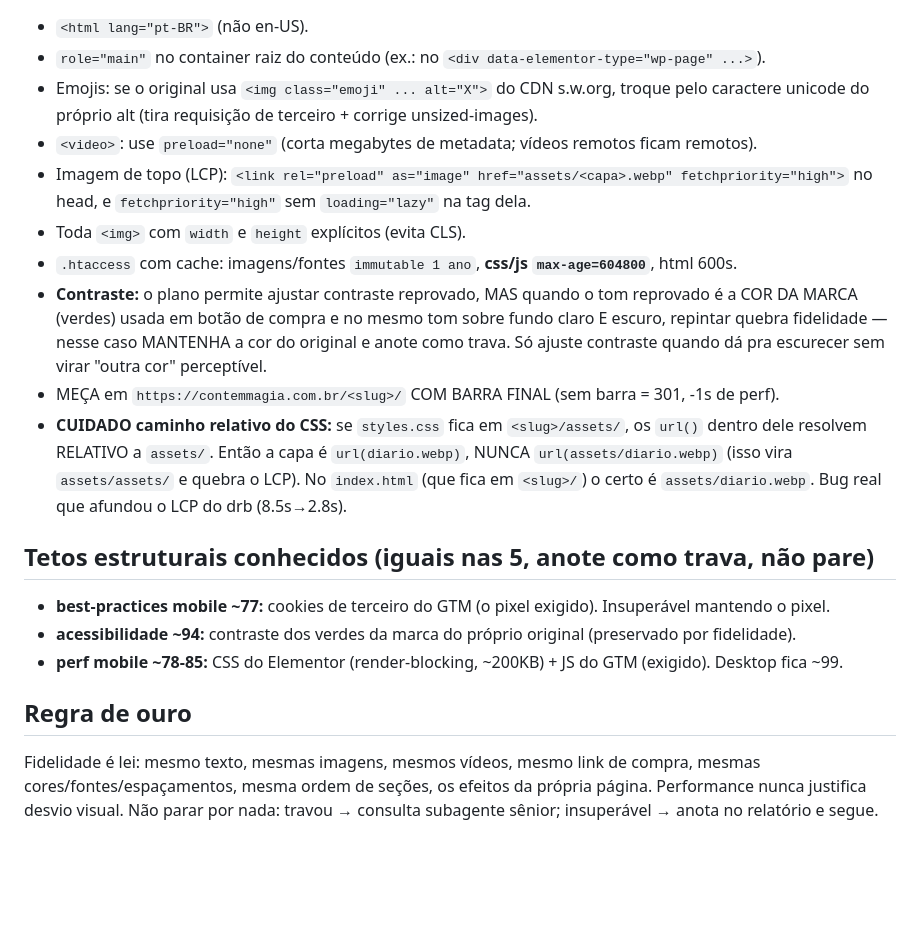
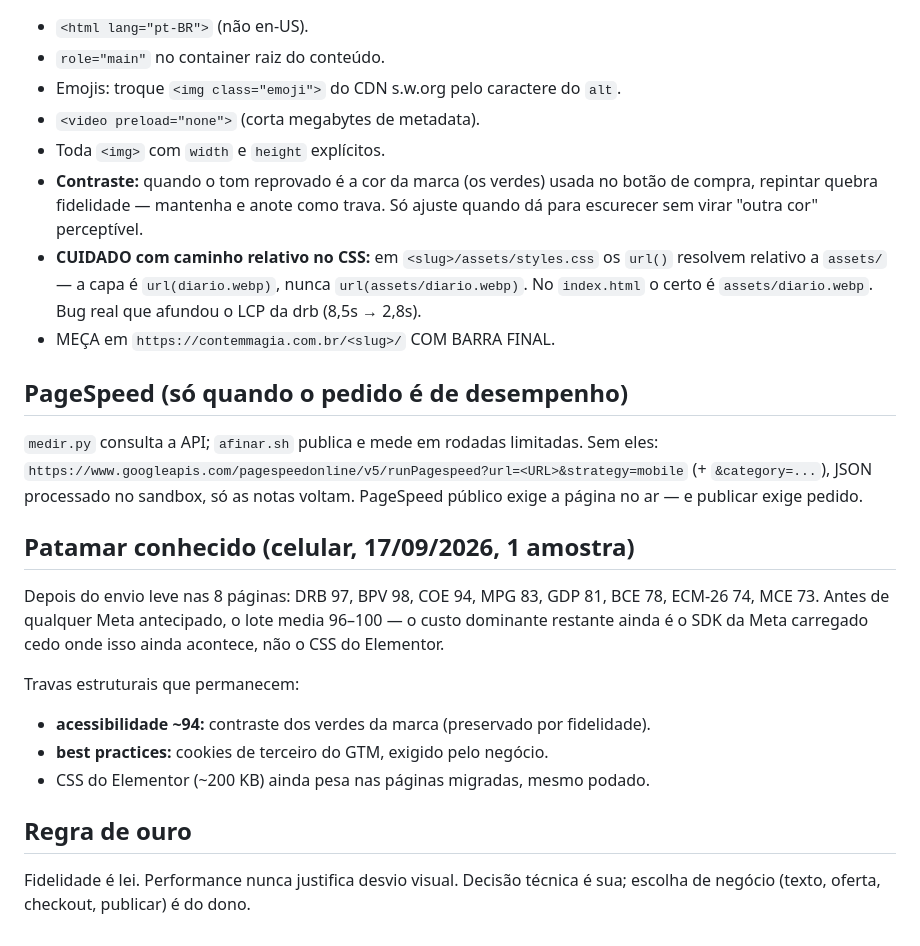
Before and after one commit to r1tec/cm-pages, a Markdown page: docs/engenheiro-kit.md, the part around one of its changes. GitHub-like rendering; blank space fills up the shorter version.

```diff
--- a/docs/engenheiro-kit.md
+++ b/docs/engenheiro-kit.md
@@ -71,29 +70,34 @@ script), republique e remeça. Repita até o teto viável.
 - `<html lang="pt-BR">` (não en-US).
-- `role="main"` no container raiz do conteúdo (ex.: no `<div data-elementor-type="wp-page" ...>`).
-- Emojis: se o original usa `<img class="emoji" ... alt="X">` do CDN s.w.org, troque pelo
-  caractere unicode do próprio alt (tira requisição de terceiro + corrige unsized-images).
-- `<video>`: use `preload="none"` (corta megabytes de metadata; vídeos remotos ficam remotos).
-- Imagem de topo (LCP): `<link rel="preload" as="image" href="assets/<capa>.webp" fetchpriority="high">`
-  no head, e `fetchpriority="high"` sem `loading="lazy"` na tag dela.
-- Toda `<img>` com `width` e `height` explícitos (evita CLS).
-- `.htaccess` com cache: imagens/fontes `immutable 1 ano`, **css/js `max-age=604800`**, html 600s.
-- **Contraste:** o plano permite ajustar contraste reprovado, MAS quando o tom reprovado é a
-  COR DA MARCA (verdes) usada em botão de compra e no mesmo tom sobre fundo claro E escuro,
-  repintar quebra fidelidade — nesse caso MANTENHA a cor do original e anote como trava. Só
-  ajuste contraste quando dá pra escurecer sem virar "outra cor" perceptível.
-- MEÇA em `https://contemmagia.com.br/<slug>/` COM BARRA FINAL (sem barra = 301, -1s de perf).
-- **CUIDADO caminho relativo do CSS:** se `styles.css` fica em `<slug>/assets/`, os `url()`
-  dentro dele resolvem RELATIVO a `assets/`. Então a capa é `url(diario.webp)`, NUNCA
-  `url(assets/diario.webp)` (isso vira `assets/assets/` e quebra o LCP). No `index.html` (que
-  fica em `<slug>/`) o certo é `assets/diario.webp`. Bug real que afundou o LCP do drb (8.5s→2.8s).
+- `role="main"` no container raiz do conteúdo.
+- Emojis: troque `<img class="emoji">` do CDN s.w.org pelo caractere do `alt`.
+- `<video preload="none">` (corta megabytes de metadata).
+- Toda `<img>` com `width` e `height` explícitos.
+- **Contraste:** quando o tom reprovado é a cor da marca (os verdes) usada no
+  botão de compra, repintar quebra fidelidade — mantenha e anote como trava.
+  Só ajuste quando dá para escurecer sem virar "outra cor" perceptível.
+- **CUIDADO com caminho relativo no CSS:** em `<slug>/assets/styles.css` os
+  `url()` resolvem relativo a `assets/` — a capa é `url(diario.webp)`, nunca
+  `url(assets/diario.webp)`. No `index.html` o certo é `assets/diario.webp`.
+  Bug real que afundou o LCP da drb (8,5s → 2,8s).
+- MEÇA em `https://contemmagia.com.br/<slug>/` COM BARRA FINAL.
 
-## Tetos estruturais conhecidos (iguais nas 5, anote como trava, não pare)
-- **best-practices mobile ~77:** cookies de terceiro do GTM (o pixel exigido). Insuperável mantendo o pixel.
-- **acessibilidade ~94:** contraste dos verdes da marca do próprio original (preservado por fidelidade).
-- **perf mobile ~78-85:** CSS do Elementor (render-blocking, ~200KB) + JS do GTM (exigido). Desktop fica ~99.
+## PageSpeed (só quando o pedido é de desempenho)
+`medir.py` consulta a API; `afinar.sh` publica e mede em rodadas limitadas. Sem
+eles: `https://www.googleapis.com/pagespeedonline/v5/runPagespeed?url=<URL>&strategy=mobile`
+(+ `&category=...`), JSON processado no sandbox, só as notas voltam.
+PageSpeed público exige a página no ar — e publicar exige pedido.
+
+## Patamar conhecido (celular, 17/09/2026, 1 amostra)
+Depois do envio leve nas 8 páginas: DRB 97, BPV 98, COE 94, MPG 83, GDP 81,
+BCE 78, ECM-26 74, MCE 73. Antes de qualquer Meta antecipado, o lote media
+96–100 — o custo dominante restante ainda é o SDK da Meta carregado cedo onde
+isso ainda acontece, não o CSS do Elementor.
+
+Travas estruturais que permanecem:
+- **acessibilidade ~94:** contraste dos verdes da marca (preservado por fidelidade).
+- **best practices:** cookies de terceiro do GTM, exigido pelo negócio.
+- CSS do Elementor (~200 KB) ainda pesa nas páginas migradas, mesmo podado.
 
 ## Regra de ouro
-Fidelidade é lei: mesmo texto, mesmas imagens, mesmos vídeos, mesmo link de compra,
-mesmas cores/fontes/espaçamentos, mesma ordem de seções, os efeitos da própria página.
-Performance nunca justifica desvio visual. Não parar por nada: travou → consulta
-subagente sênior; insuperável → anota no relatório e segue.
+Fidelidade é lei. Performance nunca justifica desvio visual. Decisão técnica é
+sua; escolha de negócio (texto, oferta, checkout, publicar) é do dono.
```
Also changed, not shown: other parts of docs/engenheiro-kit.md (+56 -57 lines), docs/RECEITA-PAGINAS.md (+111 -90 lines), 1 other file.
